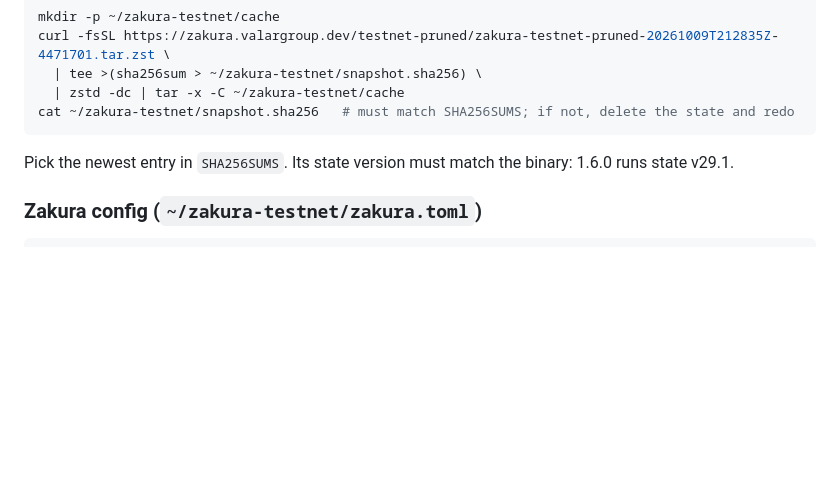
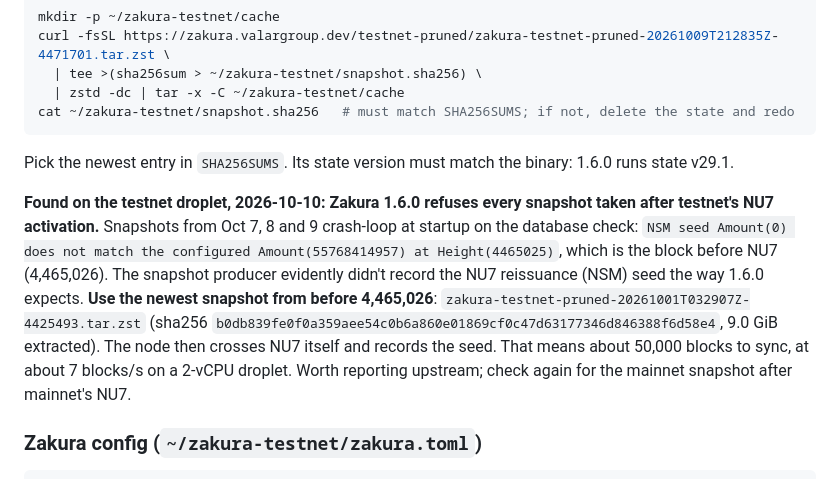
Before and after one commit to thithiri/zol, a Markdown page: docs/ops/zcash-node.md, the part around the change. Rendered like a GitHub page; blank space fills up the shorter version.

Commit message:
docs: Zakura 1.6.0 refuses post-NU7 testnet snapshots; use the Oct 1 one
Co-Authored-By: Claude Opus 5.5 <noreply@anthropic.com>

````diff
--- a/docs/ops/zcash-node.md
+++ b/docs/ops/zcash-node.md
@@ -176,6 +176,17 @@ cat ~/zakura-testnet/snapshot.sha256   # must match SHA256SUMS; if not, delete t
 Pick the newest entry in `SHA256SUMS`. Its state version must match the binary: 1.6.0 runs
 state v29.1.
 
+**Found on the testnet droplet, 2026-10-10: Zakura 1.6.0 refuses every snapshot taken after
+testnet's NU7 activation.** Snapshots from Oct 7, 8 and 9 crash-loop at startup on the database
+check: `NSM seed Amount(0) does not match the configured Amount(55768414957) at
+Height(4465025)`, which is the block before NU7 (4,465,026). The snapshot producer evidently
+didn't record the NU7 reissuance (NSM) seed the way 1.6.0 expects. **Use the newest snapshot
+from before 4,465,026**: `zakura-testnet-pruned-20261001T032907Z-4425493.tar.zst` (sha256
+`b0db839fe0f0a359aee54c0b6a860e01869cf0c47d63177346d846388f6d58e4`, 9.0 GiB extracted). The
+node then crosses NU7 itself and records the seed. That means about 50,000 blocks to sync, at
+about 7 blocks/s on a 2-vCPU droplet. Worth reporting upstream; check again for the mainnet
+snapshot after mainnet's NU7.
+
 ### Zakura config (`~/zakura-testnet/zakura.toml`)
 
 ```toml
````
